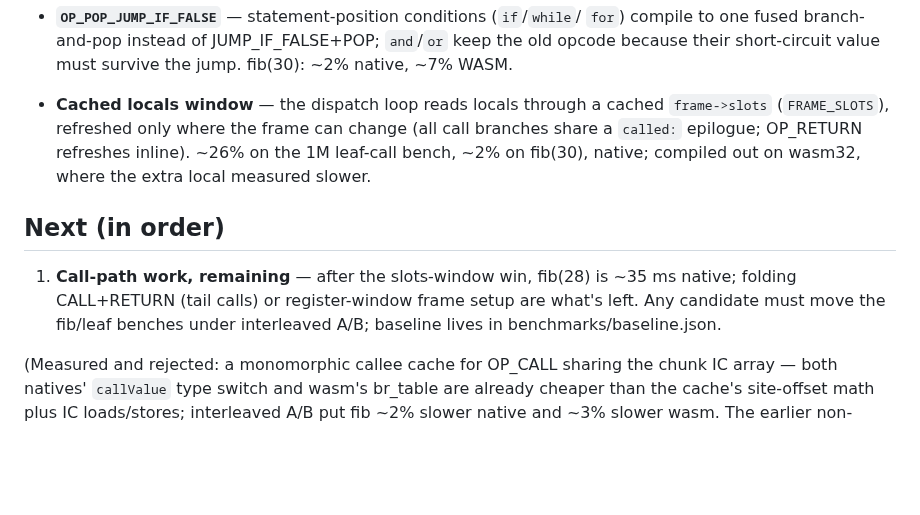
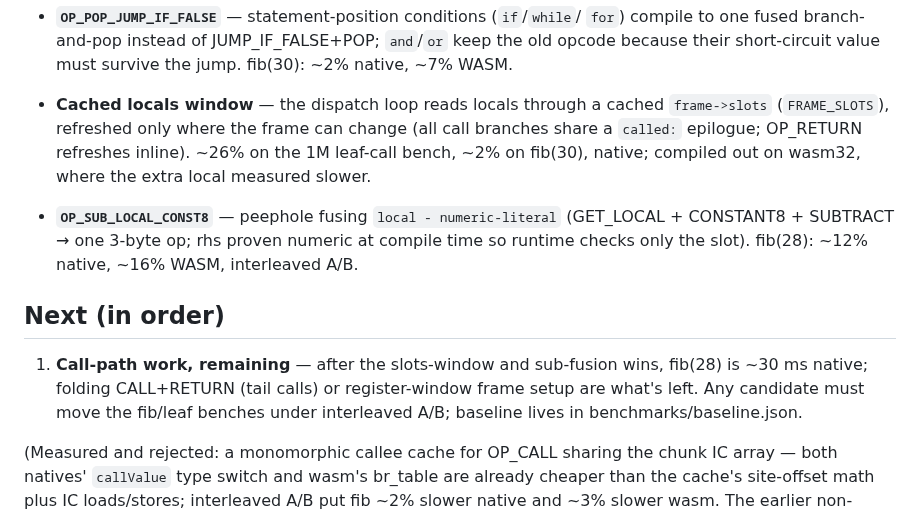
Before and after one commit to roywalk3r/hokus, a Markdown page: ROADMAP.md, the part around the change. Drawn GitHub-style; blank space fills up the shorter version.

Commit message:
docs: record OP_SUB_LOCAL_CONST8 win in roadmap

```diff
--- a/ROADMAP.md
+++ b/ROADMAP.md
@@ -81,12 +81,18 @@ and appears in the README or the playground.
   ~26% on the 1M leaf-call bench, ~2% on fib(30), native; compiled out on
   wasm32, where the extra local measured slower.
 
+- **`OP_SUB_LOCAL_CONST8`** — peephole fusing `local - numeric-literal`
+  (GET_LOCAL + CONSTANT8 + SUBTRACT → one 3-byte op; rhs proven numeric at
+  compile time so runtime checks only the slot). fib(28): ~12% native,
+  ~16% WASM, interleaved A/B.
+
 ## Next (in order)
 
-1. **Call-path work, remaining** — after the slots-window win, fib(28) is
-   ~35 ms native; folding CALL+RETURN (tail calls) or register-window frame
-   setup are what's left. Any candidate must move the fib/leaf benches under
-   interleaved A/B; baseline lives in benchmarks/baseline.json.
+1. **Call-path work, remaining** — after the slots-window and sub-fusion
+   wins, fib(28) is ~30 ms native; folding CALL+RETURN (tail calls) or
+   register-window frame setup are what's left. Any candidate must move
+   the fib/leaf benches under interleaved A/B; baseline lives in
+   benchmarks/baseline.json.
 
 (Measured and rejected: a monomorphic callee cache for OP_CALL sharing the
 chunk IC array — both natives' `callValue` type switch and wasm's br_table
```
